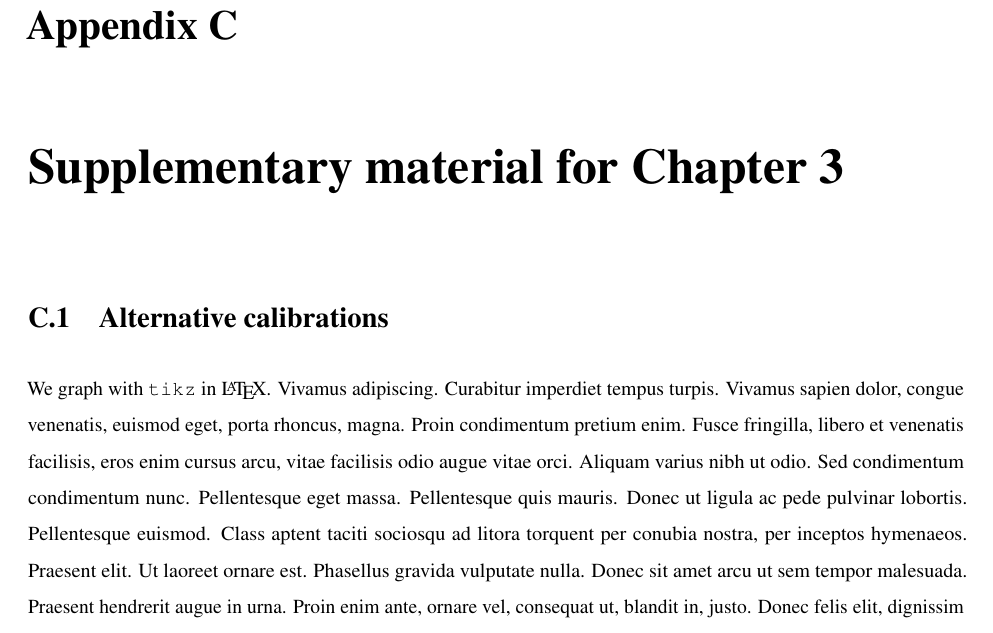
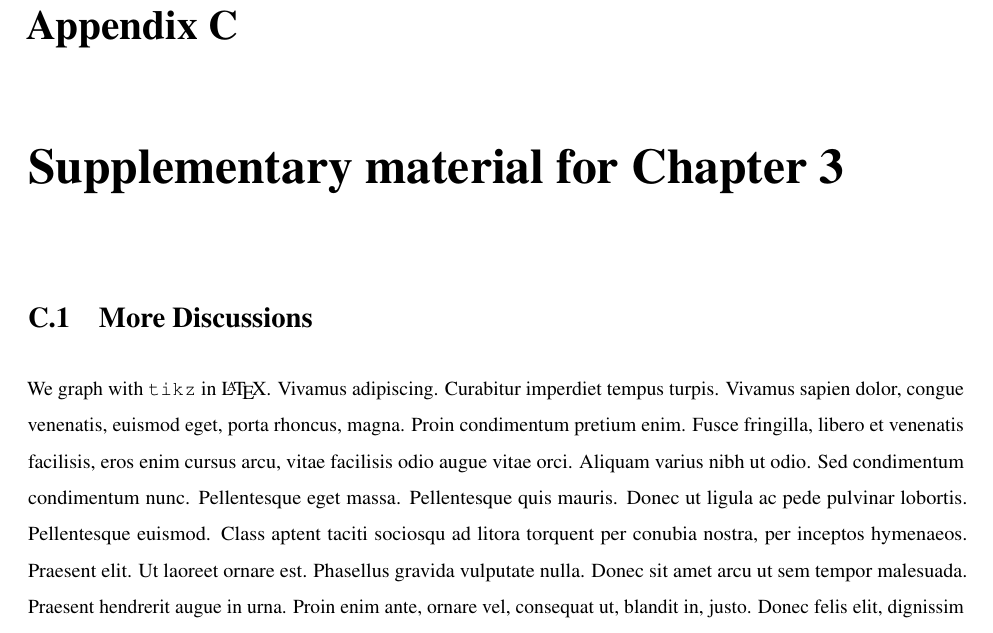
Before and after one commit to haochehsu/Dissertation-LaTeX-Template, a LaTeX thesis (main.tex): part of page 20 of 20, cut so that both start at the same text. The pictures show the PDF file Dissertation_LaTeX_Template.pdf that the author committed with the source.

Commit message:
update styling

```diff
--- a/main.tex
+++ b/main.tex
@@ -352,7 +352,7 @@ The chapters of this dissertation explore different aspects in Economics.
   %%%%%%%%%% Appendix C %%%%%%%%%%
   \chapter{Supplementary material for Chapter 3}
 
-  \section{Alternative calibrations}
+  \section{More Discussions}
 
   We graph with \texttt{tikz} in \LaTeX. \lipsum[77]
 
```
Also changed, not shown: Dissertation_LaTeX_Template.pdf, main.tex (2 more changed lines).
